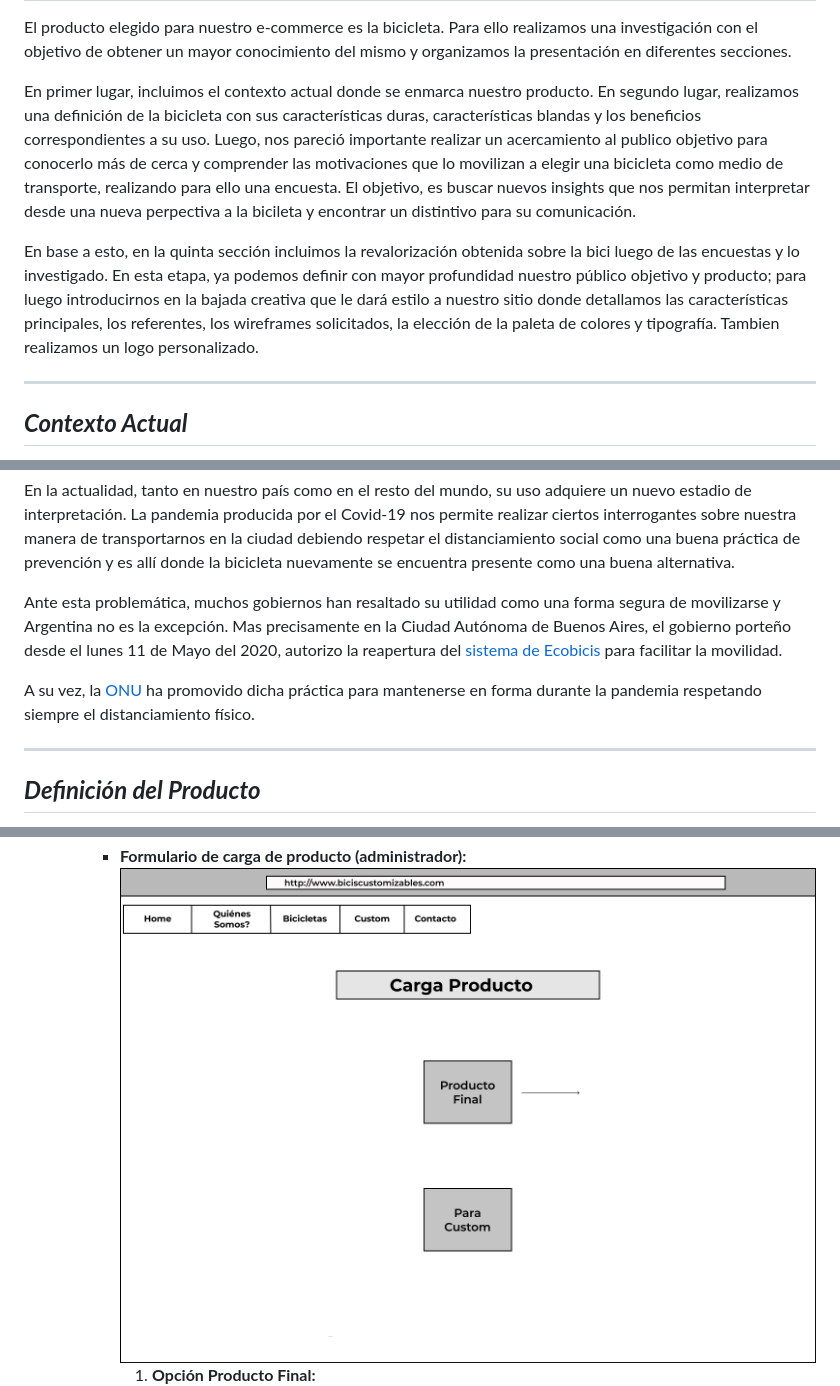
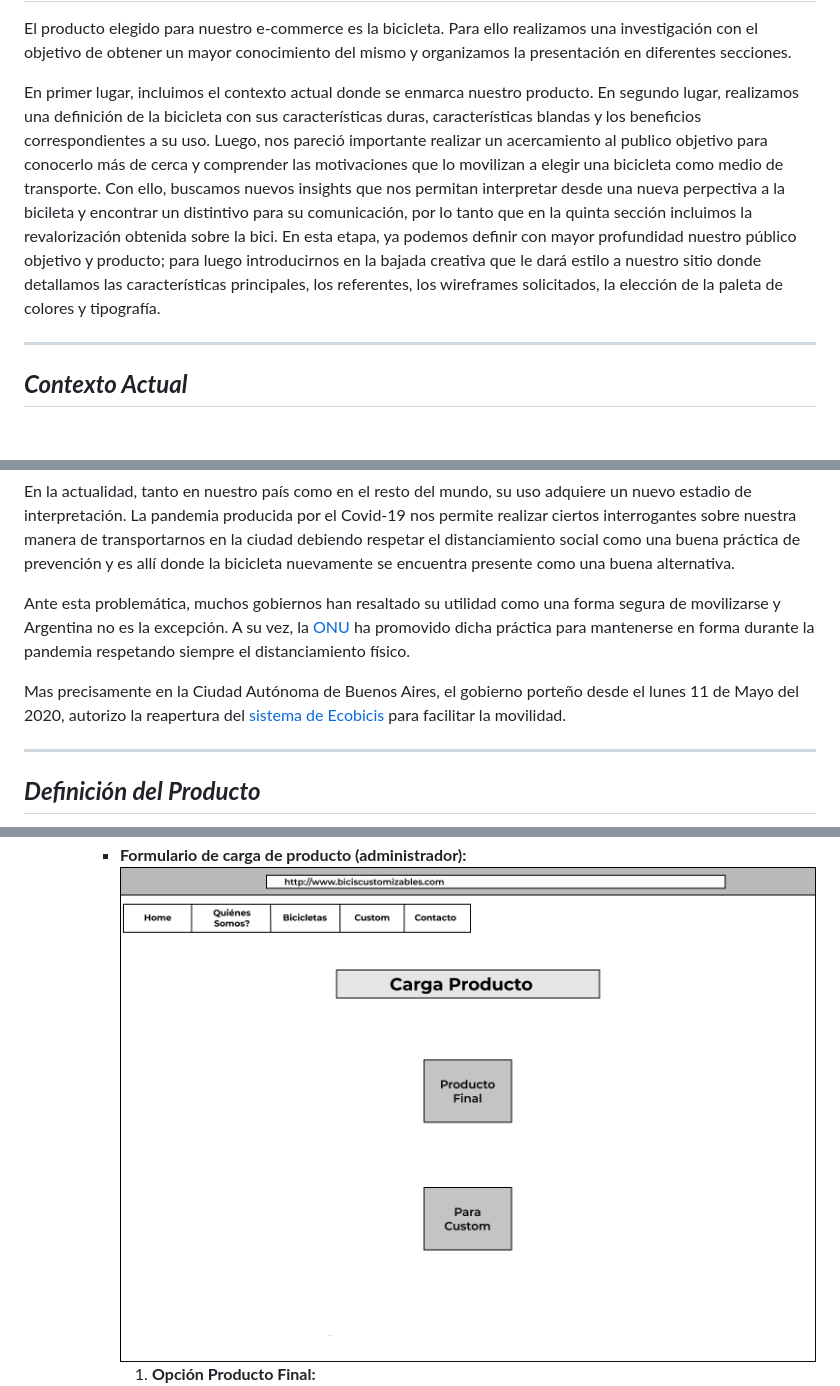
Before and after one commit to sebawinterr/grupo_2_bicisCustomizables, a Markdown page: README.md, 3 parts joined by grey strips. GitHub-like rendering; pictures changed too: capturas/FormularioCargaAdmin.1.png (added), capturas/FormularioCargaAdmin1.png (deleted); blank space fills up the shorter version.

Commit message:
corrijo frame

```diff
--- a/README.md
+++ b/README.md
@@ -27,10 +27,9 @@ ___
 
 El producto elegido para nuestro e-commerce es la bicicleta. Para ello realizamos una investigación con el objetivo de obtener un mayor conocimiento del mismo y organizamos la presentación en diferentes secciones.
 
-En primer lugar, incluimos el contexto actual donde se enmarca nuestro producto. En segundo lugar, realizamos una definición de la bicicleta con sus características duras, características blandas y los beneficios correspondientes a su uso. Luego, nos pareció importante realizar un acercamiento al publico objetivo para conocerlo más de cerca y comprender las motivaciones que lo movilizan a elegir una bicicleta como medio de transporte, realizando para ello una encuesta. El objetivo, es buscar nuevos insights que nos permitan interpretar desde una nueva perpectiva a la bicileta y encontrar un distintivo para su comunicación.
-
-En base a esto, en la quinta sección incluimos la revalorización obtenida sobre la bici luego de las encuestas y lo investigado.
-En esta etapa, ya podemos definir con mayor profundidad nuestro público objetivo y producto; para luego introducirnos en la bajada creativa que le dará estilo a nuestro sitio donde detallamos las características principales, los referentes, los wireframes solicitados, la elección de la paleta de colores y tipografía. Tambien realizamos un logo personalizado.
+En primer lugar, incluimos el contexto actual donde se enmarca nuestro producto. En segundo lugar, realizamos una definición de la bicicleta con sus características duras, características blandas y los beneficios correspondientes a su uso. Luego, nos pareció importante realizar un acercamiento al publico objetivo para conocerlo más de cerca y comprender las motivaciones que lo movilizan a elegir una bicicleta como medio de transporte.
+Con ello, buscamos nuevos insights que nos permitan interpretar desde una nueva perpectiva a la bicileta y encontrar un distintivo para su comunicación, por lo tanto que en la quinta sección incluimos la revalorización obtenida sobre la bici.
+En esta etapa, ya podemos definir con mayor profundidad nuestro público objetivo y producto; para luego introducirnos en la bajada creativa que le dará estilo a nuestro sitio donde detallamos las características principales, los referentes, los wireframes solicitados, la elección de la paleta de colores y tipografía.
 ___
 
 ## ___Contexto Actual___
@@ -41,9 +40,9 @@ Moderna o anticuada, su existencia responde a una corriente de carácter mundial
 
 En la actualidad, tanto en nuestro país como en el resto del mundo, su uso adquiere un nuevo estadio de interpretación. La pandemia producida por el Covid-19 nos permite realizar ciertos interrogantes sobre nuestra manera de transportarnos en la ciudad debiendo respetar el distanciamiento social como una buena práctica de prevención y es allí donde la bicicleta nuevamente se encuentra presente como una buena alternativa.
 
-Ante esta problemática, muchos gobiernos han resaltado su utilidad como una forma segura de movilizarse y Argentina no es la excepción. Mas precisamente en la Ciudad Autónoma de Buenos Aires, el gobierno porteño desde el lunes 11 de Mayo del 2020, autorizo la reapertura del [sistema de Ecobicis](https://www.buenosaires.gob.ar/ecobici/noticias/ecobici-vuelve-operar-partir-del-lunes-11-de-mayo) para facilitar la movilidad.
+Ante esta problemática, muchos gobiernos han resaltado su utilidad como una forma segura de movilizarse y Argentina no es la excepción. A su vez, la [ONU](https://www.who.int/es/emergencies/diseases/novel-coronavirus-2019/question-and-answers-hub/q-a-detail/be-active-during-covid-19) ha promovido dicha práctica para mantenerse en forma durante la pandemia respetando siempre el distanciamiento físico.
 
-A su vez, la [ONU](https://www.who.int/es/emergencies/diseases/novel-coronavirus-2019/question-and-answers-hub/q-a-detail/be-active-during-covid-19) ha promovido dicha práctica para mantenerse en forma durante la pandemia respetando siempre el distanciamiento físico.
+Mas precisamente en la Ciudad Autónoma de Buenos Aires, el gobierno porteño desde el lunes 11 de Mayo del 2020, autorizo la reapertura del [sistema de Ecobicis](https://www.buenosaires.gob.ar/ecobici/noticias/ecobici-vuelve-operar-partir-del-lunes-11-de-mayo) para facilitar la movilidad.
 
 ___
 
@@ -242,7 +241,7 @@ ___
         3. __Confirmación de compra:__
             ![capturas](/capturas/carrito4-confirmaciondecompra.png)
       - __Formulario de carga de producto (administrador):__
-            ![capturas](/capturas/FormularioCargaAdmin1.png)
+            ![capturas](/capturas/FormularioCargaAdmin.1.png)
         1. __Opción Producto Final:__
             ![capturas](/capturas/FormularioCargaAdmin.2OpciónFinal.png)
         2. __Opción Custom:__
```
Also changed, not shown: other parts of README.md (+1 -1 lines).
